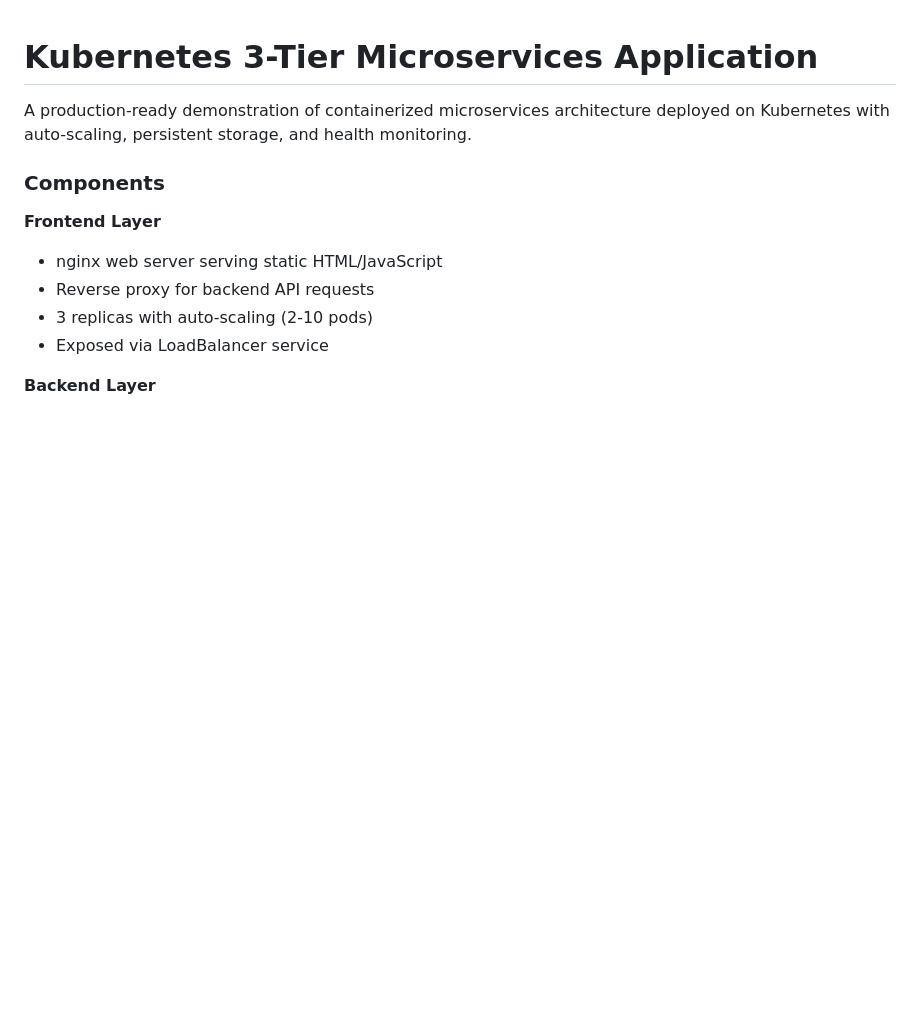
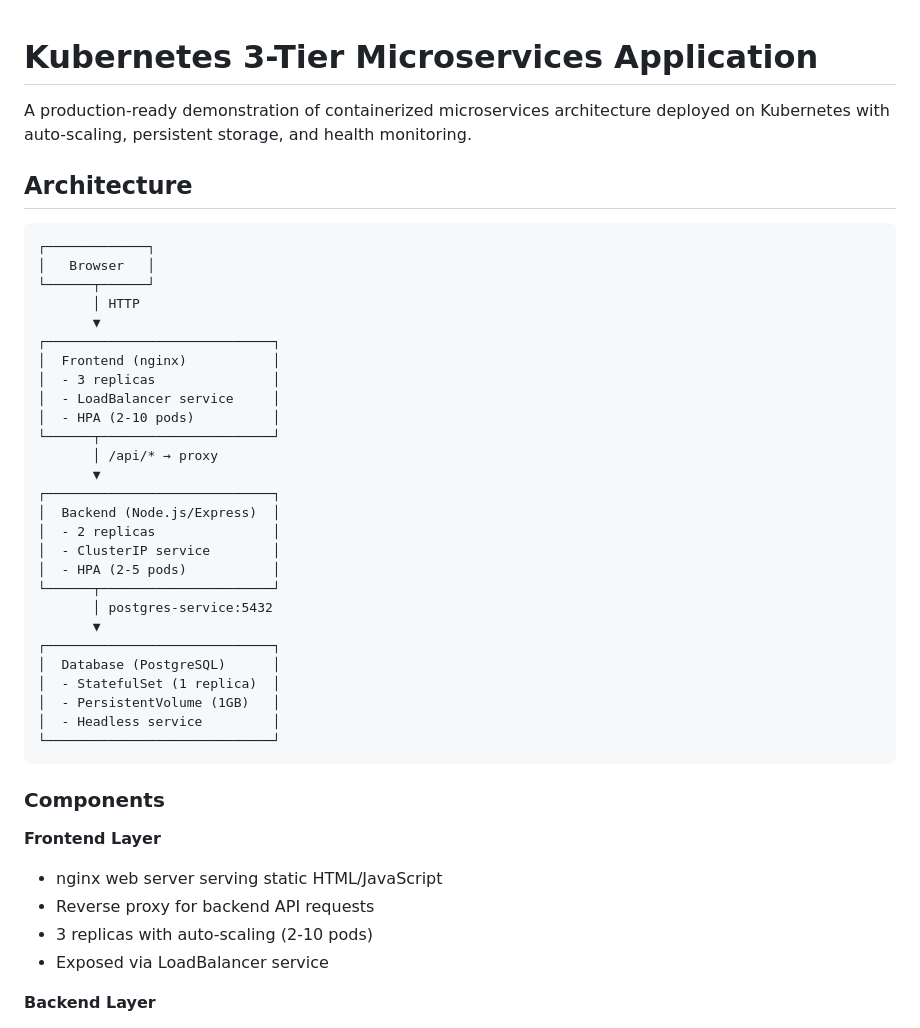
Before and after one commit to darrenche/kubernetes-3tier-app, a Markdown page: README.md, the part around the change. GitHub-like rendering; blank space fills up the shorter version.

Commit message:
adding diagram to readme

````diff
--- a/README.md
+++ b/README.md
@@ -1,6 +1,38 @@
 # Kubernetes 3-Tier Microservices Application
 
 A production-ready demonstration of containerized microservices architecture deployed on Kubernetes with auto-scaling, persistent storage, and health monitoring.
+
+
+## Architecture
+```
+┌─────────────┐
+│   Browser   │
+└──────┬──────┘
+       │ HTTP
+       ▼
+┌─────────────────────────────┐
+│  Frontend (nginx)           │
+│  - 3 replicas               │
+│  - LoadBalancer service     │
+│  - HPA (2-10 pods)          │
+└──────┬──────────────────────┘
+       │ /api/* → proxy
+       ▼
+┌─────────────────────────────┐
+│  Backend (Node.js/Express)  │
+│  - 2 replicas               │
+│  - ClusterIP service        │
+│  - HPA (2-5 pods)           │
+└──────┬──────────────────────┘
+       │ postgres-service:5432
+       ▼
+┌─────────────────────────────┐
+│  Database (PostgreSQL)      │
+│  - StatefulSet (1 replica)  │
+│  - PersistentVolume (1GB)   │
+│  - Headless service         │
+└─────────────────────────────┘
+```
 
 ### Components
 
````
